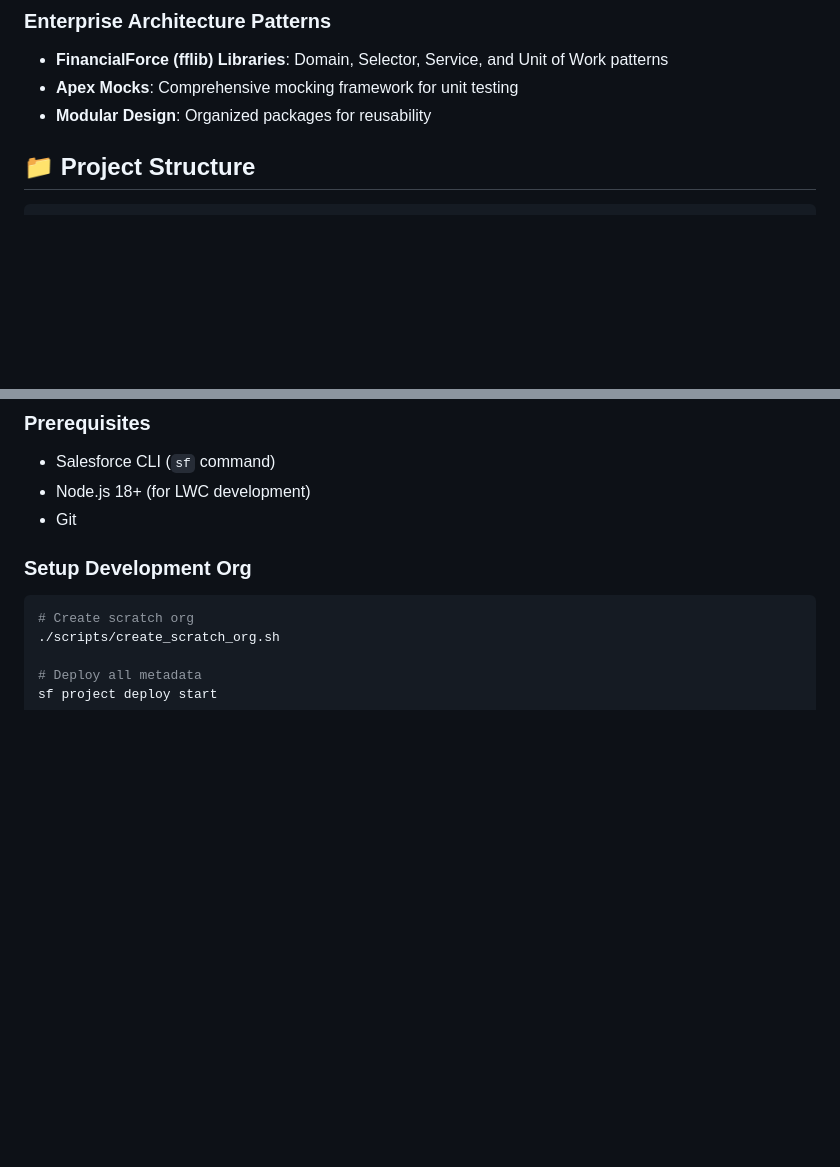
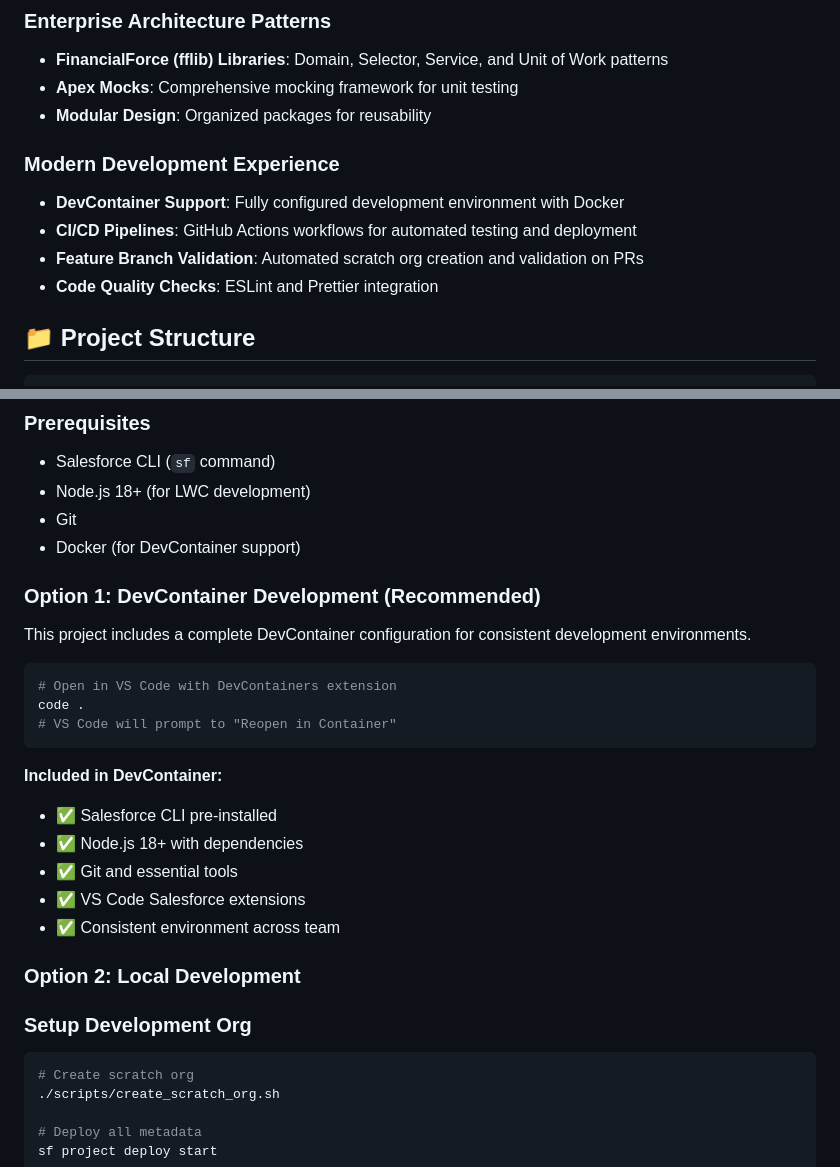
Before and after one commit to Gforce-Innovation-Kft/sf-develop-demo, a Markdown page: README.md, 2 parts joined by grey strips. GitHub-like rendering; blank space fills up the shorter version.

Commit message:
update README to include DevContainer support and development options

````diff
--- a/README.md
+++ b/README.md
@@ -21,6 +21,13 @@ Secure, bidirectional integration between Salesforce and GitHub Actions using Gi
 - **FinancialForce (fflib) Libraries**: Domain, Selector, Service, and Unit of Work patterns
 - **Apex Mocks**: Comprehensive mocking framework for unit testing
 - **Modular Design**: Organized packages for reusability
+
+### Modern Development Experience
+
+- **DevContainer Support**: Fully configured development environment with Docker
+- **CI/CD Pipelines**: GitHub Actions workflows for automated testing and deployment
+- **Feature Branch Validation**: Automated scratch org creation and validation on PRs
+- **Code Quality Checks**: ESLint and Prettier integration
 
 ## 📁 Project Structure
 
@@ -46,6 +53,27 @@ sf-develop-demo/
 - Salesforce CLI (`sf` command)
 - Node.js 18+ (for LWC development)
 - Git
+- Docker (for DevContainer support)
+
+### Option 1: DevContainer Development (Recommended)
+
+This project includes a complete DevContainer configuration for consistent development environments.
+
+```bash
+# Open in VS Code with DevContainers extension
+code .
+# VS Code will prompt to "Reopen in Container"
+```
+
+**Included in DevContainer:**
+
+- ✅ Salesforce CLI pre-installed
+- ✅ Node.js 18+ with dependencies
+- ✅ Git and essential tools
+- ✅ VS Code Salesforce extensions
+- ✅ Consistent environment across team
+
+### Option 2: Local Development
 
 ### Setup Development Org
 
````
